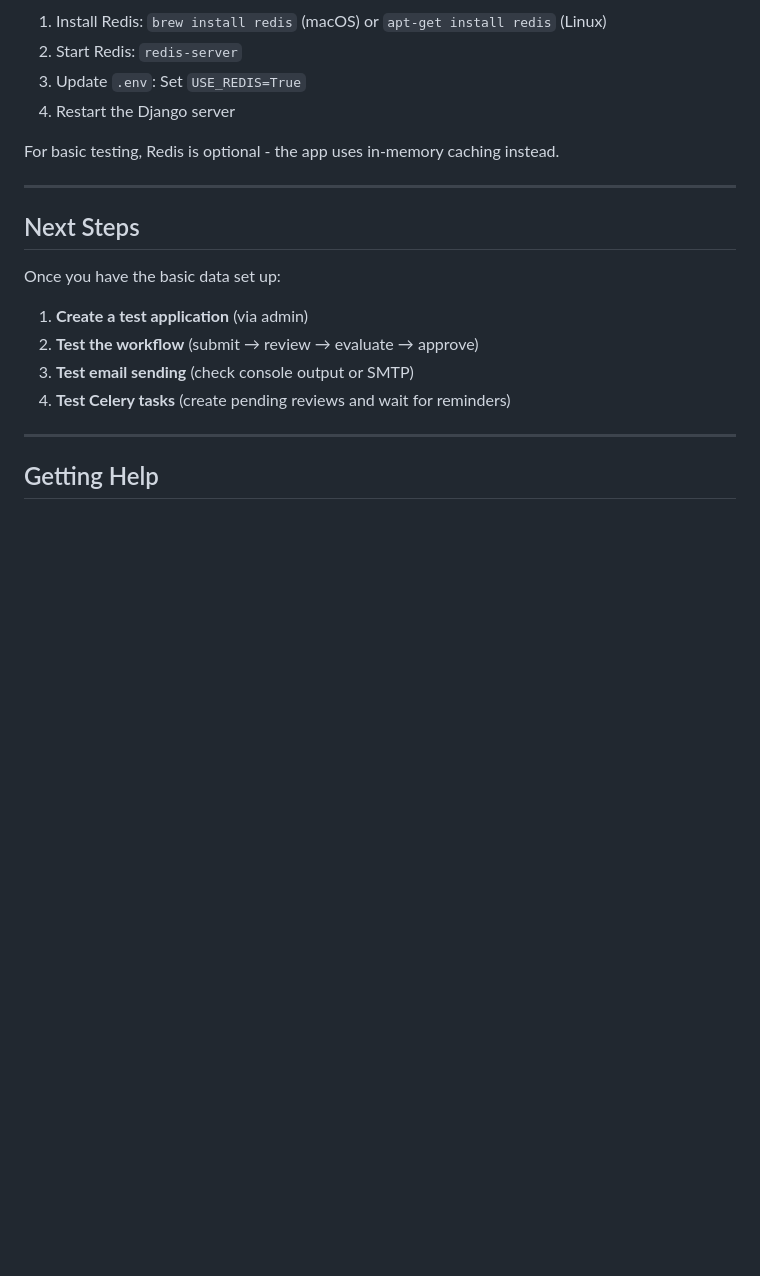
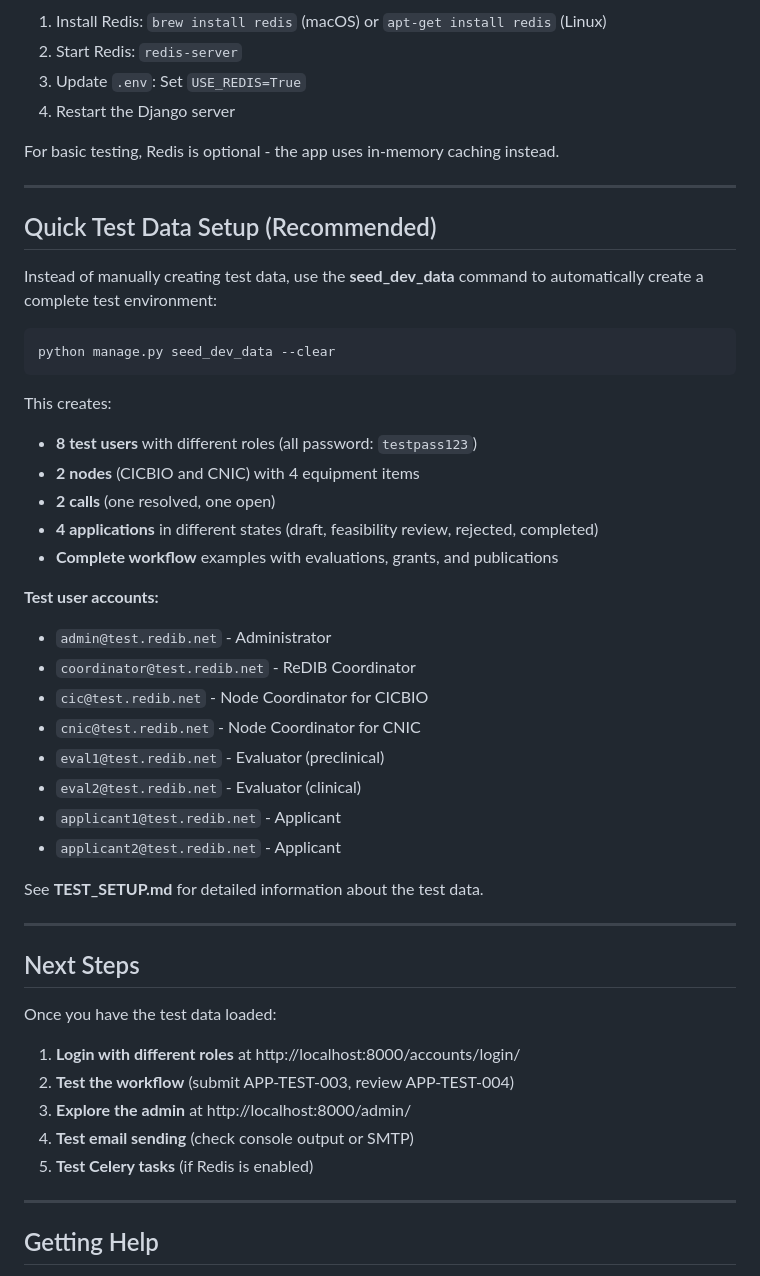
Before and after one commit to Rtasseff/ReDIB-Portal, a Markdown page: SETUP_GUIDE.md, the part around the change. GitHub-like rendering; blank space fills up the shorter version.

Commit message:
Docs: Add quick test data setup section to SETUP_GUIDE
- Added prominent section recommending seed_dev_data command
- Listed all 8 test user accounts with roles
- Updated next steps to reference test data workflow
- Cross-referenced TEST_SETUP.md for details

````diff
--- a/SETUP_GUIDE.md
+++ b/SETUP_GUIDE.md
@@ -279,14 +279,44 @@ For basic testing, Redis is optional - the app uses in-memory caching instead.
 
 ---
 
+## Quick Test Data Setup (Recommended)
+
+Instead of manually creating test data, use the **seed_dev_data** command to automatically create a complete test environment:
+
+```bash
+python manage.py seed_dev_data --clear
+```
+
+This creates:
+- **8 test users** with different roles (all password: `testpass123`)
+- **2 nodes** (CICBIO and CNIC) with 4 equipment items
+- **2 calls** (one resolved, one open)
+- **4 applications** in different states (draft, feasibility review, rejected, completed)
+- **Complete workflow** examples with evaluations, grants, and publications
+
+**Test user accounts:**
+- `admin@test.redib.net` - Administrator
+- `coordinator@test.redib.net` - ReDIB Coordinator
+- `cic@test.redib.net` - Node Coordinator for CICBIO
+- `cnic@test.redib.net` - Node Coordinator for CNIC
+- `eval1@test.redib.net` - Evaluator (preclinical)
+- `eval2@test.redib.net` - Evaluator (clinical)
+- `applicant1@test.redib.net` - Applicant
+- `applicant2@test.redib.net` - Applicant
+
+See **TEST_SETUP.md** for detailed information about the test data.
+
+---
+
 ## Next Steps
 
-Once you have the basic data set up:
+Once you have the test data loaded:
 
-1. **Create a test application** (via admin)
-2. **Test the workflow** (submit → review → evaluate → approve)
-3. **Test email sending** (check console output or SMTP)
-4. **Test Celery tasks** (create pending reviews and wait for reminders)
+1. **Login with different roles** at http://localhost:8000/accounts/login/
+2. **Test the workflow** (submit APP-TEST-003, review APP-TEST-004)
+3. **Explore the admin** at http://localhost:8000/admin/
+4. **Test email sending** (check console output or SMTP)
+5. **Test Celery tasks** (if Redis is enabled)
 
 ---
 
````
